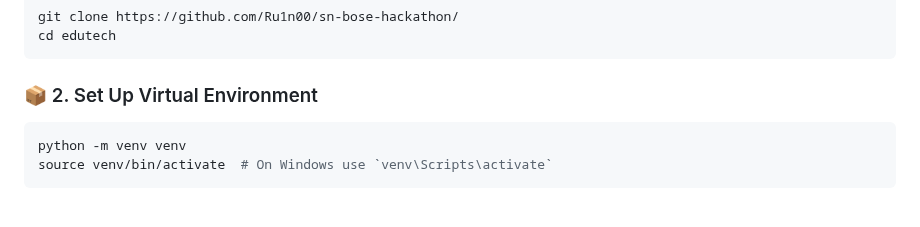
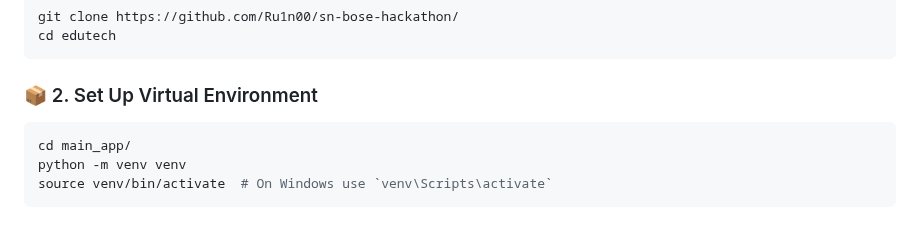
Before and after one commit to Ru1n00/sn-bose-hackathon, a Markdown page: README.md, the part around the change. Drawn GitHub-style.

Commit message:
fix: add a missed command

````diff
--- a/README.md
+++ b/README.md
@@ -62,6 +62,7 @@ cd edutech
 
 ### 📦 2. Set Up Virtual Environment
 ```bash
+cd main_app/
 python -m venv venv
 source venv/bin/activate  # On Windows use `venv\Scripts\activate`
 ```
````
